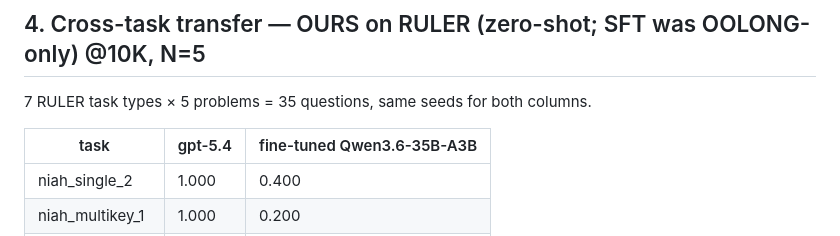
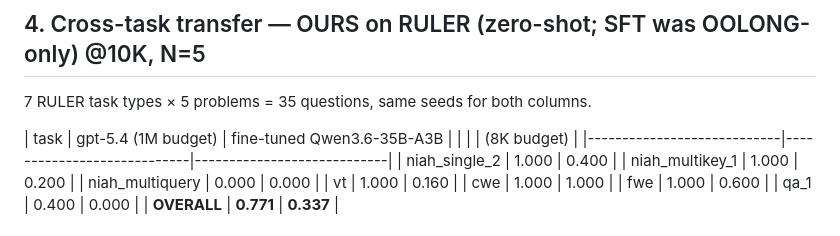
Before and after one commit to brycesandlund/infinite-context, a Markdown page: eval_results/RESULTS.md, the part around the change. Rendered like a GitHub page.

```diff
--- a/eval_results/RESULTS.md
+++ b/eval_results/RESULTS.md
@@ -62,7 +62,8 @@ is why our absolute numbers sit lower and are NOT directly comparable to the pap
 ## 4. Cross-task transfer — OURS on RULER (zero-shot; SFT was OOLONG-only) @10K, N=5
 7 RULER task types × 5 problems = 35 questions, same seeds for both columns.
 
-| task                       | gpt-5.4                    | fine-tuned Qwen3.6-35B-A3B |
+| task                       | gpt-5.4 (1M budget)        | fine-tuned Qwen3.6-35B-A3B |
+|                            |                            | (8K budget)                |
 |----------------------------|----------------------------|----------------------------|
 | niah_single_2              | 1.000                      | 0.400                      |
 | niah_multikey_1            | 1.000                      | 0.200                      |
```
